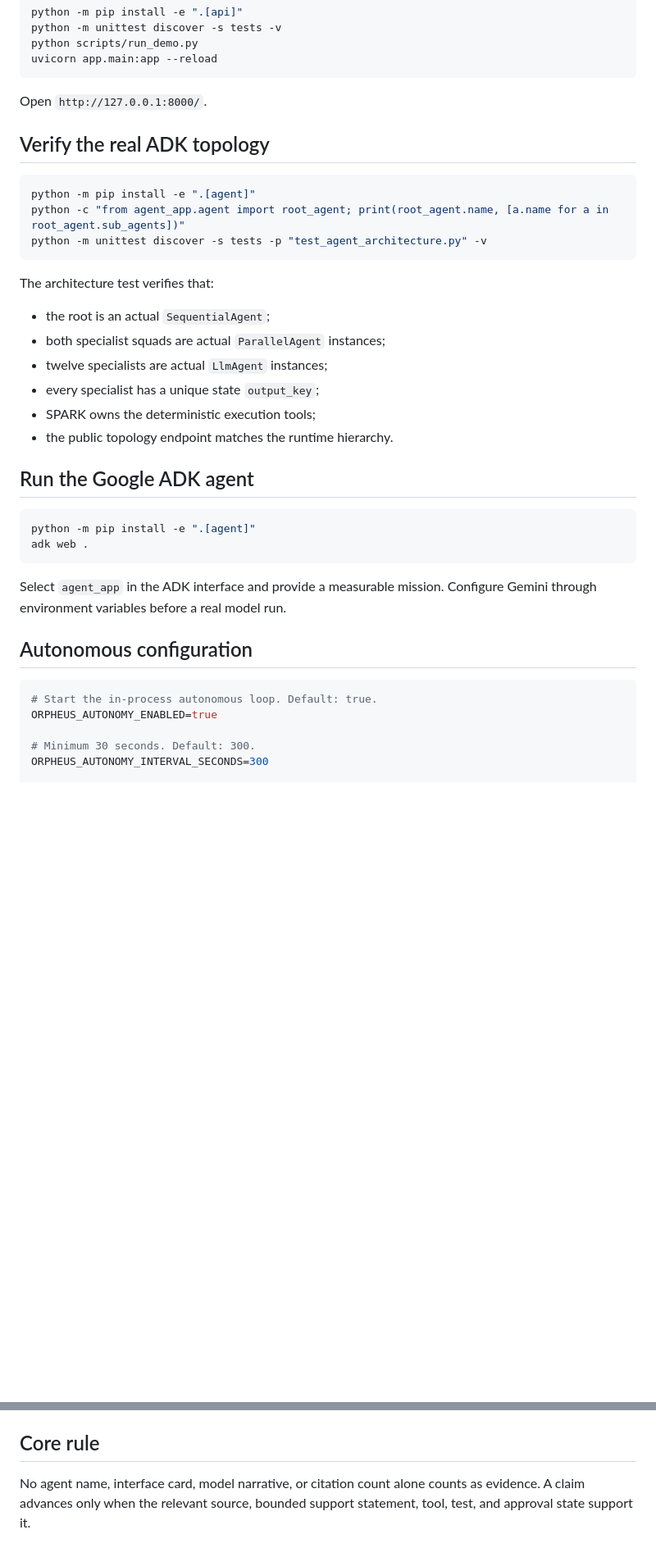
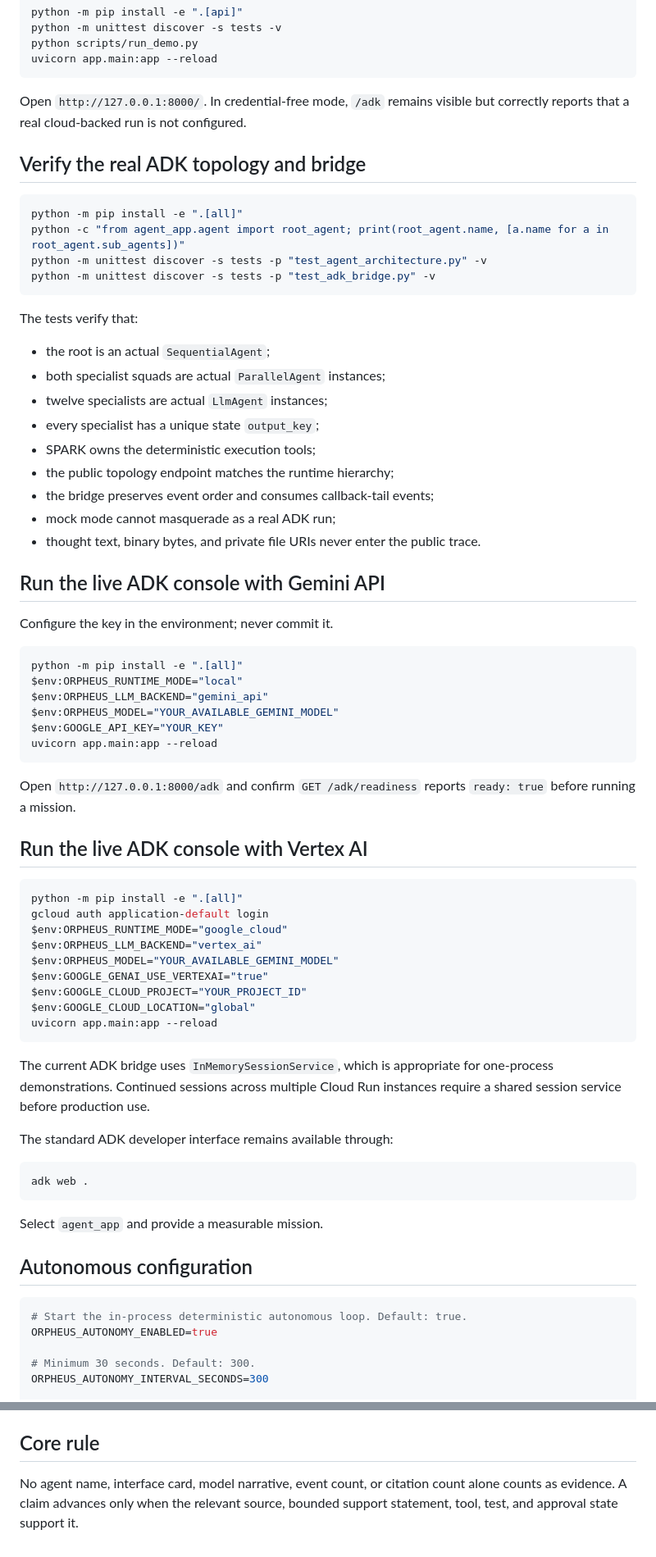
Before and after one commit to arisnachy/orpheus-omega, a Markdown page: README.md, 2 parts joined by grey strips. Shown at 82% size. GitHub-like rendering; blank space fills up the shorter version.

Commit message:
docs: add live ADK console, configuration, and privacy boundary

````diff
--- a/README.md
+++ b/README.md
@@ -100,38 +128,72 @@ python scripts/run_demo.py
 uvicorn app.main:app --reload
 ```
 
-Open `http://127.0.0.1:8000/`.
+Open `http://127.0.0.1:8000/`. In credential-free mode, `/adk` remains visible but correctly reports that a real cloud-backed run is not configured.
 
-## Verify the real ADK topology
+## Verify the real ADK topology and bridge
 
 ```bash
-python -m pip install -e ".[agent]"
+python -m pip install -e ".[all]"
 python -c "from agent_app.agent import root_agent; print(root_agent.name, [a.name for a in root_agent.sub_agents])"
 python -m unittest discover -s tests -p "test_agent_architecture.py" -v
+python -m unittest discover -s tests -p "test_adk_bridge.py" -v
 ```
 
-The architecture test verifies that:
+The tests verify that:
 
 - the root is an actual `SequentialAgent`;
 - both specialist squads are actual `ParallelAgent` instances;
 - twelve specialists are actual `LlmAgent` instances;
 - every specialist has a unique state `output_key`;
 - SPARK owns the deterministic execution tools;
-- the public topology endpoint matches the runtime hierarchy.
+- the public topology endpoint matches the runtime hierarchy;
+- the bridge preserves event order and consumes callback-tail events;
+- mock mode cannot masquerade as a real ADK run;
+- thought text, binary bytes, and private file URIs never enter the public trace.
 
-## Run the Google ADK agent
+## Run the live ADK console with Gemini API
+
+Configure the key in the environment; never commit it.
+
+```powershell
+python -m pip install -e ".[all]"
+$env:ORPHEUS_RUNTIME_MODE="local"
+$env:ORPHEUS_LLM_BACKEND="gemini_api"
+$env:ORPHEUS_MODEL="YOUR_AVAILABLE_GEMINI_MODEL"
+$env:GOOGLE_API_KEY="YOUR_KEY"
+uvicorn app.main:app --reload
+```
+
+Open `http://127.0.0.1:8000/adk` and confirm `GET /adk/readiness` reports `ready: true` before running a mission.
+
+## Run the live ADK console with Vertex AI
+
+```powershell
+python -m pip install -e ".[all]"
+gcloud auth application-default login
+$env:ORPHEUS_RUNTIME_MODE="google_cloud"
+$env:ORPHEUS_LLM_BACKEND="vertex_ai"
+$env:ORPHEUS_MODEL="YOUR_AVAILABLE_GEMINI_MODEL"
+$env:GOOGLE_GENAI_USE_VERTEXAI="true"
+$env:GOOGLE_CLOUD_PROJECT="YOUR_PROJECT_ID"
+$env:GOOGLE_CLOUD_LOCATION="global"
+uvicorn app.main:app --reload
+```
+
+The current ADK bridge uses `InMemorySessionService`, which is appropriate for one-process demonstrations. Continued sessions across multiple Cloud Run instances require a shared session service before production use.
+
+The standard ADK developer interface remains available through:
 
 ```bash
-python -m pip install -e ".[agent]"
 adk web .
 ```
 
-Select `agent_app` in the ADK interface and provide a measurable mission. Configure Gemini through environment variables before a real model run.
+Select `agent_app` and provide a measurable mission.
 
 ## Autonomous configuration
 
 ```bash
-# Start the in-process autonomous loop. Default: true.
+# Start the in-process deterministic autonomous loop. Default: true.
 ORPHEUS_AUTONOMY_ENABLED=true
 
 # Minimum 30 seconds. Default: 300.
@@ -182,4 +248,4 @@ See [`docs/CREDENTIALS_AND_DEPLOYMENT.md`](docs/CREDENTIALS_AND_DEPLOYMENT.md),
 
 ## Core rule
 
-No agent name, interface card, model narrative, or citation count alone counts as evidence. A claim advances only when the relevant source, bounded support statement, tool, test, and approval state support it.
+No agent name, interface card, model narrative, event count, or citation count alone counts as evidence. A claim advances only when the relevant source, bounded support statement, tool, test, and approval state support it.
````
Also changed, not shown: other parts of README.md (+37 -5 lines).
